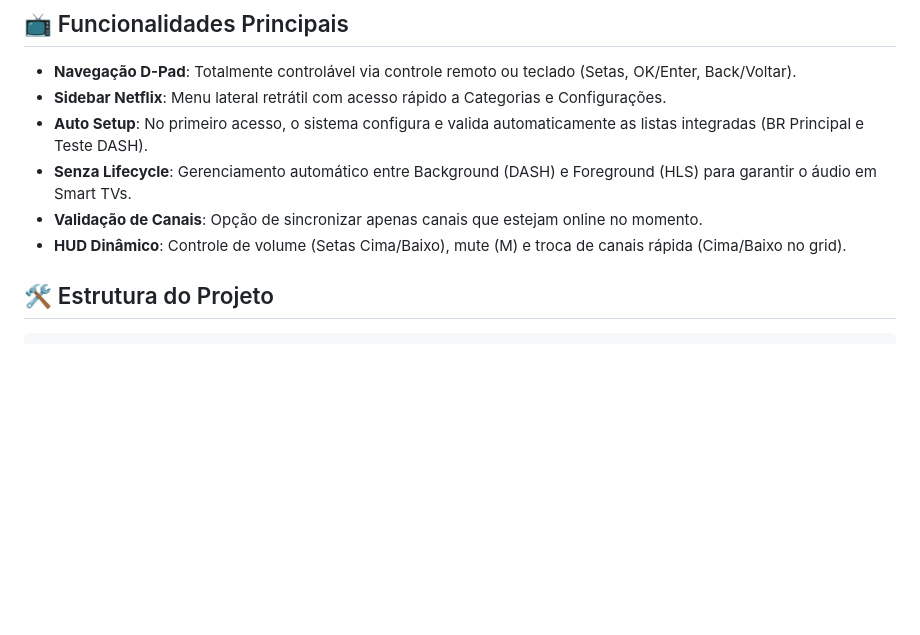
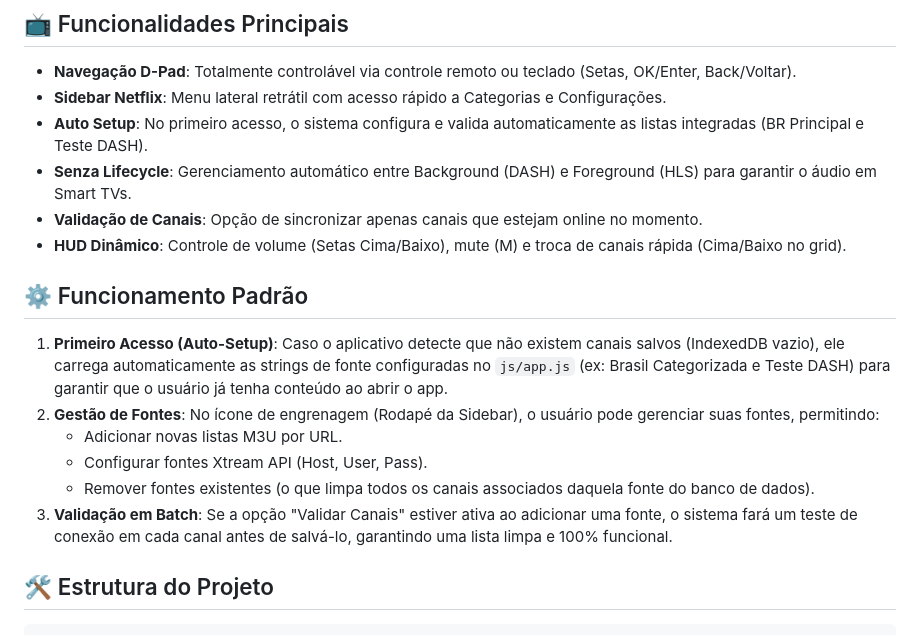
Before and after one commit to maar-ia-dev/cinamidia, a Markdown page: README.md, the part around the change. GitHub-like rendering; blank space fills up the shorter version.

Commit message:
up readme.md

```diff
--- a/README.md
+++ b/README.md
@@ -17,6 +17,14 @@ Interface IPTV moderna, rápida e otimizada para o uso em Smart TVs e Navegadore
 - **Senza Lifecycle**: Gerenciamento automático entre Background (DASH) e Foreground (HLS) para garantir o áudio em Smart TVs.
 - **Validação de Canais**: Opção de sincronizar apenas canais que estejam online no momento.
 - **HUD Dinâmico**: Controle de volume (Setas Cima/Baixo), mute (M) e troca de canais rápida (Cima/Baixo no grid).
+
+## ⚙️ Funcionamento Padrão
+1. **Primeiro Acesso (Auto-Setup)**: Caso o aplicativo detecte que não existem canais salvos (IndexedDB vazio), ele carrega automaticamente as strings de fonte configuradas no `js/app.js` (ex: Brasil Categorizada e Teste DASH) para garantir que o usuário já tenha conteúdo ao abrir o app.
+2. **Gestão de Fontes**: No ícone de engrenagem (Rodapé da Sidebar), o usuário pode gerenciar suas fontes, permitindo:
+   - Adicionar novas listas M3U por URL.
+   - Configurar fontes Xtream API (Host, User, Pass).
+   - Remover fontes existentes (o que limpa todos os canais associados daquela fonte do banco de dados).
+3. **Validação em Batch**: Se a opção "Validar Canais" estiver ativa ao adicionar uma fonte, o sistema fará um teste de conexão em cada canal antes de salvá-lo, garantindo uma lista limpa e 100% funcional.
 
 ## 🛠️ Estrutura do Projeto
 
```
